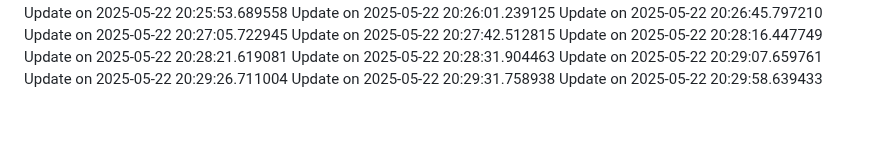
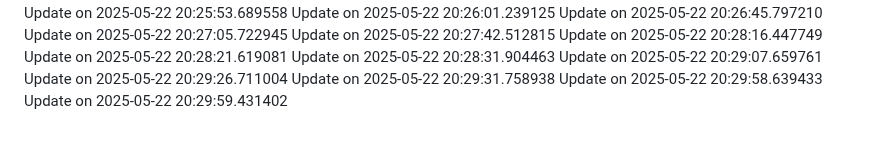
Before and after one commit to nahmad0/nahmadpushes, a Markdown page: changelog.md, the part around the change. GitHub-like rendering.

```diff
--- a/changelog.md
+++ b/changelog.md
@@ -97,3 +97,4 @@ Update on 2025-05-22 20:29:07.659761
 Update on 2025-05-22 20:29:26.711004
 Update on 2025-05-22 20:29:31.758938
 Update on 2025-05-22 20:29:58.639433
+Update on 2025-05-22 20:29:59.431402
```
Also changed, not shown: README.md (+1 -0 lines).
